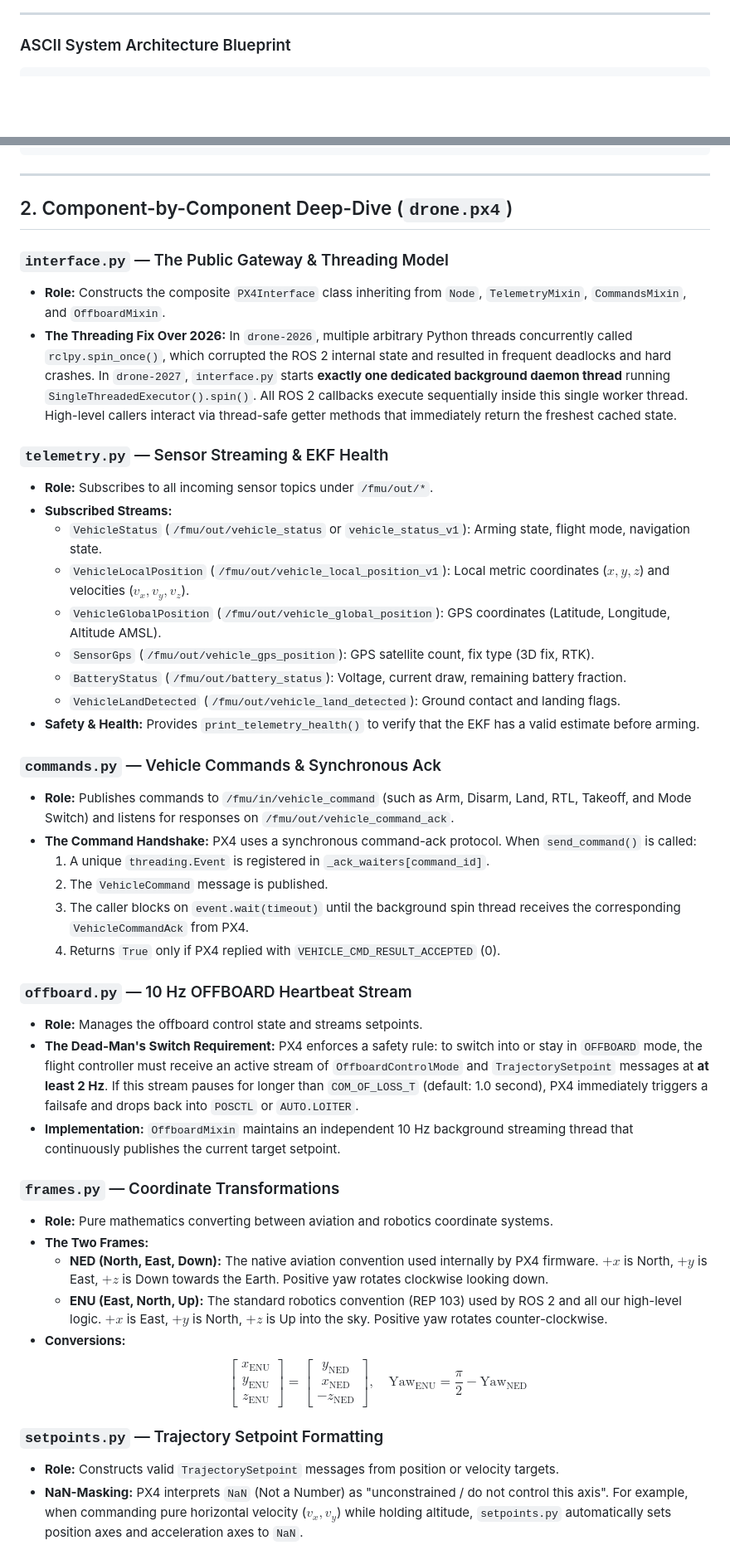
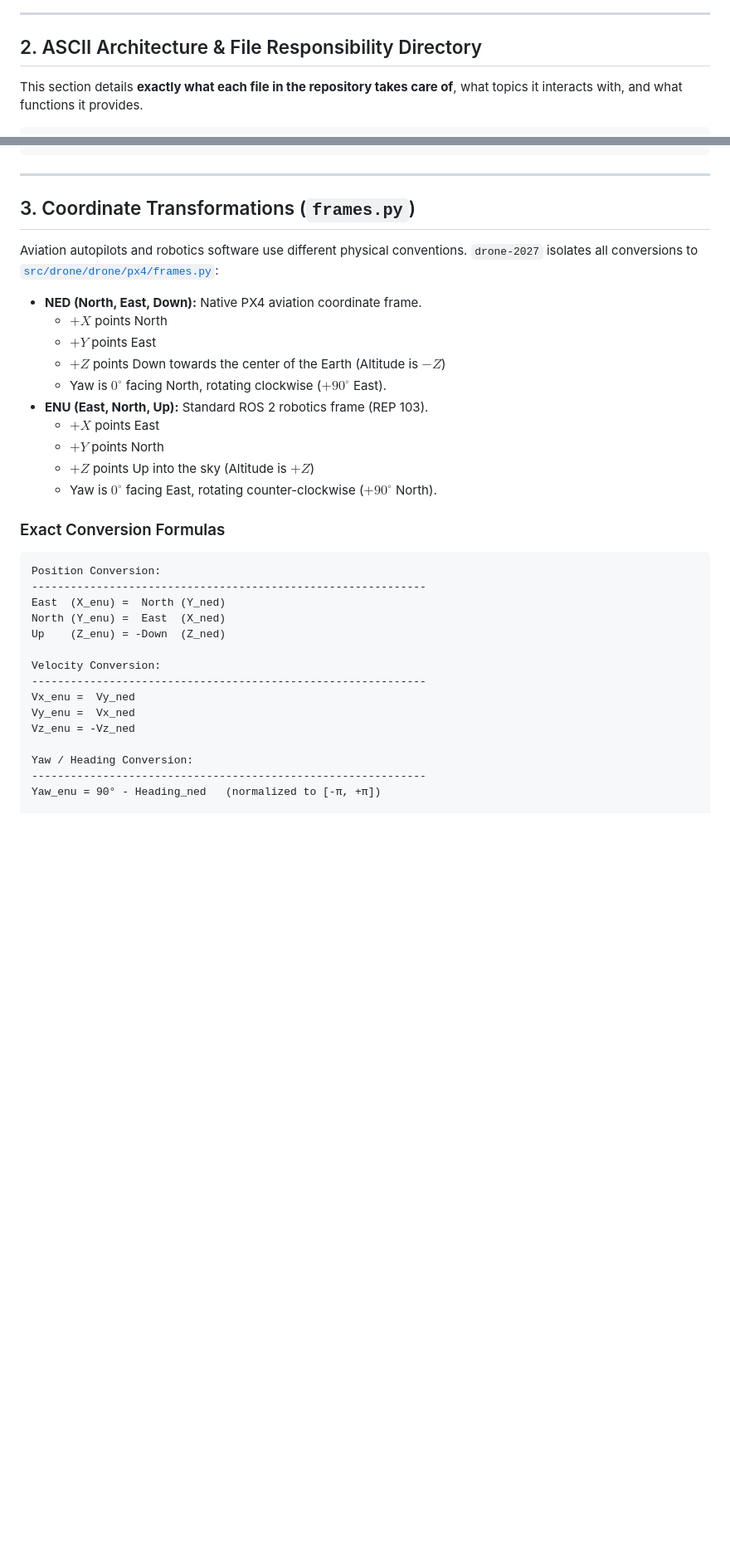
Before and after one commit to mcgill-robotics/drone-2027, a Markdown page: docs/architecture.md, 2 parts joined by grey strips. Shown at 83% size. GitHub-like rendering; blank space fills up the shorter version.

Commit message:
docs: overhaul architecture diagram, add file responsibility directory, and fix frames math formatting

````diff
--- a/docs/architecture.md
+++ b/docs/architecture.md
@@ -92,6 +74,8 @@ flowchart TB
 
 ---
 
-### ASCII System Architecture Blueprint
+## 2. ASCII Architecture & File Responsibility Directory
+
+This section details **exactly what each file in the repository takes care of**, what topics it interacts with, and what functions it provides.
 
 ```text
@@ -188,49 +216,37 @@ flowchart TB
 
 ---
 
-## 2. Component-by-Component Deep-Dive (`drone.px4`)
+## 3. Coordinate Transformations (`frames.py`)
 
-### `interface.py` — The Public Gateway & Threading Model
-* **Role:** Constructs the composite `PX4Interface` class inheriting from `Node`, `TelemetryMixin`, `CommandsMixin`, and `OffboardMixin`.
-* **The Threading Fix Over 2026:**
-  In `drone-2026`, multiple arbitrary Python threads concurrently called `rclpy.spin_once()`, which corrupted the ROS 2 internal state and resulted in frequent deadlocks and hard crashes.
-  In `drone-2027`, `interface.py` starts **exactly one dedicated background daemon thread** running `SingleThreadedExecutor().spin()`. All ROS 2 callbacks execute sequentially inside this single worker thread. High-level callers interact via thread-safe getter methods that immediately return the freshest cached state.
+Aviation autopilots and robotics software use different physical conventions. `drone-2027` isolates all conversions to [`src/drone/drone/px4/frames.py`](file:///Users/benmochen/SynologyDrive/Programming/McGill%20Robotics/drone-2027/src/drone/drone/px4/frames.py):
 
-### `telemetry.py` — Sensor Streaming & EKF Health
-* **Role:** Subscribes to all incoming sensor topics under `/fmu/out/*`.
-* **Subscribed Streams:**
-  - `VehicleStatus` (`/fmu/out/vehicle_status` or `vehicle_status_v1`): Arming state, flight mode, navigation state.
-  - `VehicleLocalPosition` (`/fmu/out/vehicle_local_position_v1`): Local metric coordinates ($x, y, z$) and velocities ($v_x, v_y, v_z$).
-  - `VehicleGlobalPosition` (`/fmu/out/vehicle_global_position`): GPS coordinates (Latitude, Longitude, Altitude AMSL).
-  - `SensorGps` (`/fmu/out/vehicle_gps_position`): GPS satellite count, fix type (3D fix, RTK).
-  - `BatteryStatus` (`/fmu/out/battery_status`): Voltage, current draw, remaining battery fraction.
-  - `VehicleLandDetected` (`/fmu/out/vehicle_land_detected`): Ground contact and landing flags.
-* **Safety & Health:** Provides `print_telemetry_health()` to verify that the EKF has a valid estimate before arming.
+* **NED (North, East, Down):** Native PX4 aviation coordinate frame.
+  * $+X$ points North
+  * $+Y$ points East
+  * $+Z$ points Down towards the center of the Earth (Altitude is $-Z$)
+  * Yaw is $0^\circ$ facing North, rotating clockwise ($+90^\circ$ East).
+* **ENU (East, North, Up):** Standard ROS 2 robotics frame (REP 103).
+  * $+X$ points East
+  * $+Y$ points North
+  * $+Z$ points Up into the sky (Altitude is $+Z$)
+  * Yaw is $0^\circ$ facing East, rotating counter-clockwise ($+90^\circ$ North).
 
-### `commands.py` — Vehicle Commands & Synchronous Ack
-* **Role:** Publishes commands to `/fmu/in/vehicle_command` (such as Arm, Disarm, Land, RTL, Takeoff, and Mode Switch) and listens for responses on `/fmu/out/vehicle_command_ack`.
-* **The Command Handshake:**
-  PX4 uses a synchronous command-ack protocol. When `send_command()` is called:
-  1. A unique `threading.Event` is registered in `_ack_waiters[command_id]`.
-  2. The `VehicleCommand` message is published.
-  3. The caller blocks on `event.wait(timeout)` until the background spin thread receives the corresponding `VehicleCommandAck` from PX4.
-  4. Returns `True` only if PX4 replied with `VEHICLE_CMD_RESULT_ACCEPTED` (0).
+### Exact Conversion Formulas
 
-### `offboard.py` — 10 Hz OFFBOARD Heartbeat Stream
-* **Role:** Manages the offboard control state and streams setpoints.
-* **The Dead-Man's Switch Requirement:**
-  PX4 enforces a safety rule: to switch into or stay in `OFFBOARD` mode, the flight controller must receive an active stream of `OffboardControlMode` and `TrajectorySetpoint` messages at **at least 2 Hz**. If this stream pauses for longer than `COM_OF_LOSS_T` (default: 1.0 second), PX4 immediately triggers a failsafe and drops back into `POSCTL` or `AUTO.LOITER`.
-* **Implementation:** `OffboardMixin` maintains an independent 10 Hz background streaming thread that continuously publishes the current target setpoint.
+```text
+Position Conversion:
+-------------------------------------------------------------
+East  (X_enu) =  North (Y_ned)
+North (Y_enu) =  East  (X_ned)
+Up    (Z_enu) = -Down  (Z_ned)
 
-### `frames.py` — Coordinate Transformations
-* **Role:** Pure mathematics converting between aviation and robotics coordinate systems.
-* **The Two Frames:**
-  - **NED (North, East, Down):** The native aviation convention used internally by PX4 firmware. $+x$ is North, $+y$ is East, $+z$ is Down towards the Earth. Positive yaw rotates clockwise looking down.
-  - **ENU (East, North, Up):** The standard robotics convention (REP 103) used by ROS 2 and all our high-level logic. $+x$ is East, $+y$ is North, $+z$ is Up into the sky. Positive yaw rotates counter-clockwise.
-* **Conversions:**
-  $$\begin{bmatrix} x_{\text{ENU}} \\ y_{\text{ENU}} \\ z_{\text{ENU}} \end{bmatrix} = \begin{bmatrix} y_{\text{NED}} \\ x_{\text{NED}} \\ -z_{\text{NED}} \end{bmatrix}, \quad \text{Yaw}_{\text{ENU}} = \frac{\pi}{2} - \text{Yaw}_{\text{NED}}$$
+Velocity Conversion:
+-------------------------------------------------------------
+Vx_enu =  Vy_ned
+Vy_enu =  Vx_ned
+Vz_enu = -Vz_ned
 
-### `setpoints.py` — Trajectory Setpoint Formatting
-* **Role:** Constructs valid `TrajectorySetpoint` messages from position or velocity targets.
-* **NaN-Masking:** PX4 interprets `NaN` (Not a Number) as "unconstrained / do not control this axis". For example, when commanding pure horizontal velocity ($v_x, v_y$) while holding altitude, `setpoints.py` automatically sets position axes and acceleration axes to `NaN`.
+Yaw / Heading Conversion:
+-------------------------------------------------------------
+Yaw_enu = 90° - Heading_ned   (normalized to [-π, +π])
 
````
Also changed, not shown: other parts of docs/architecture.md (+192 -187 lines).
